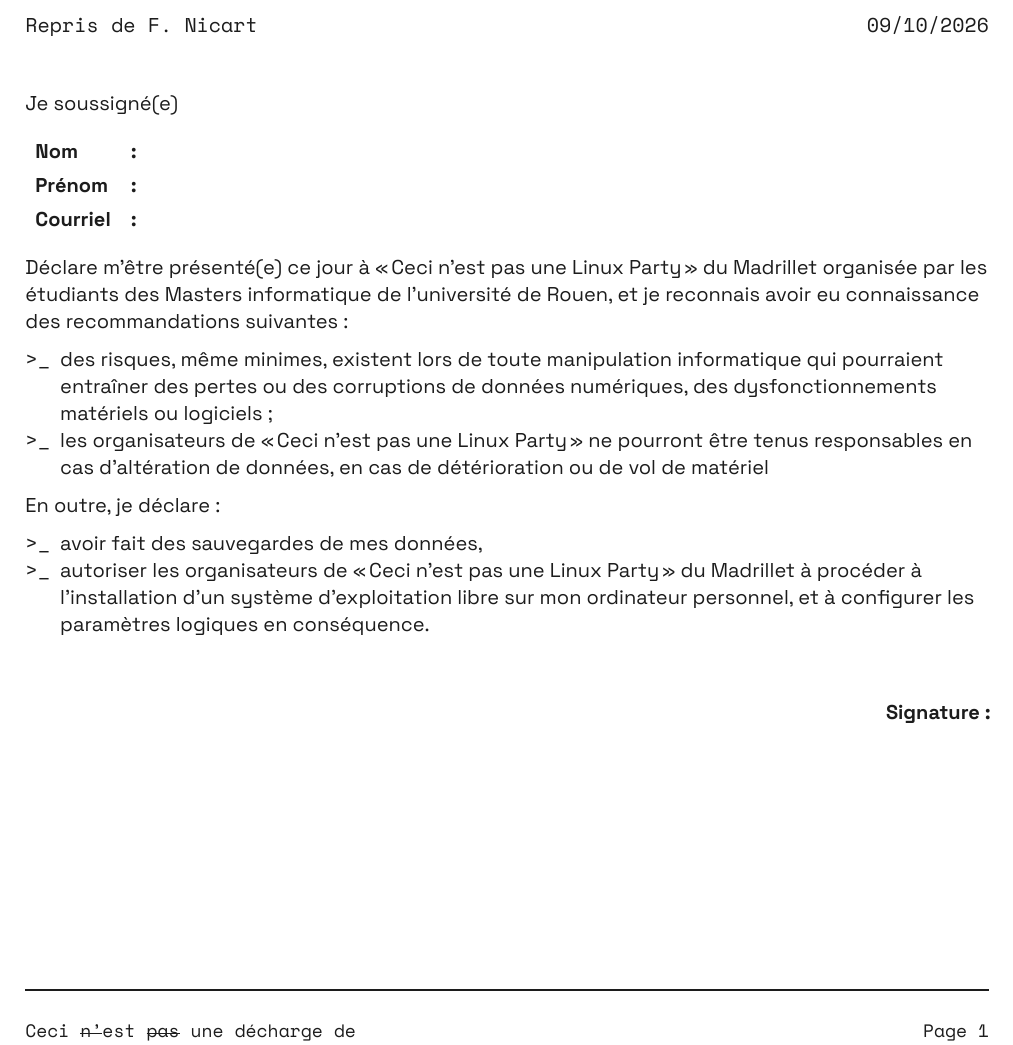
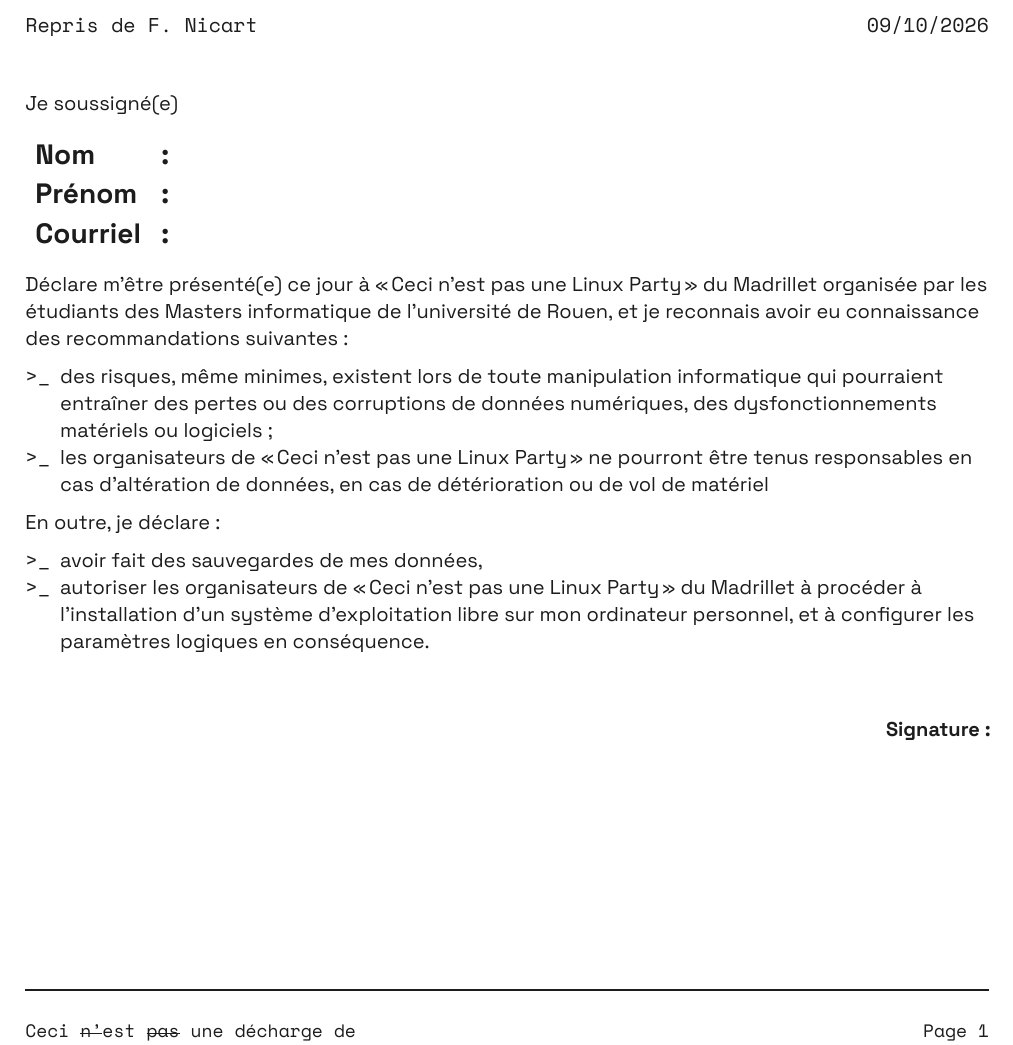
Before and after one commit to TristanGrlt/CNP_LinuxParty, a Typst document (docs/decharge/decharge.typ): part of the page, cut so that both start at the same text. Compiled offline with Typst 0.15.

Commit message:
feat(decharge): addjust text size for fiels needed to be filed

```diff
--- a/docs/decharge/decharge.typ
+++ b/docs/decharge/decharge.typ
@@ -12,6 +12,7 @@
 
 Je soussigné(e)
 
+#show table.cell: set text(size: 14pt)
 #table(
   columns: (auto, auto),
   stroke: none,
```
Also changed, not shown: docs/decharge/decharge.pdf.
